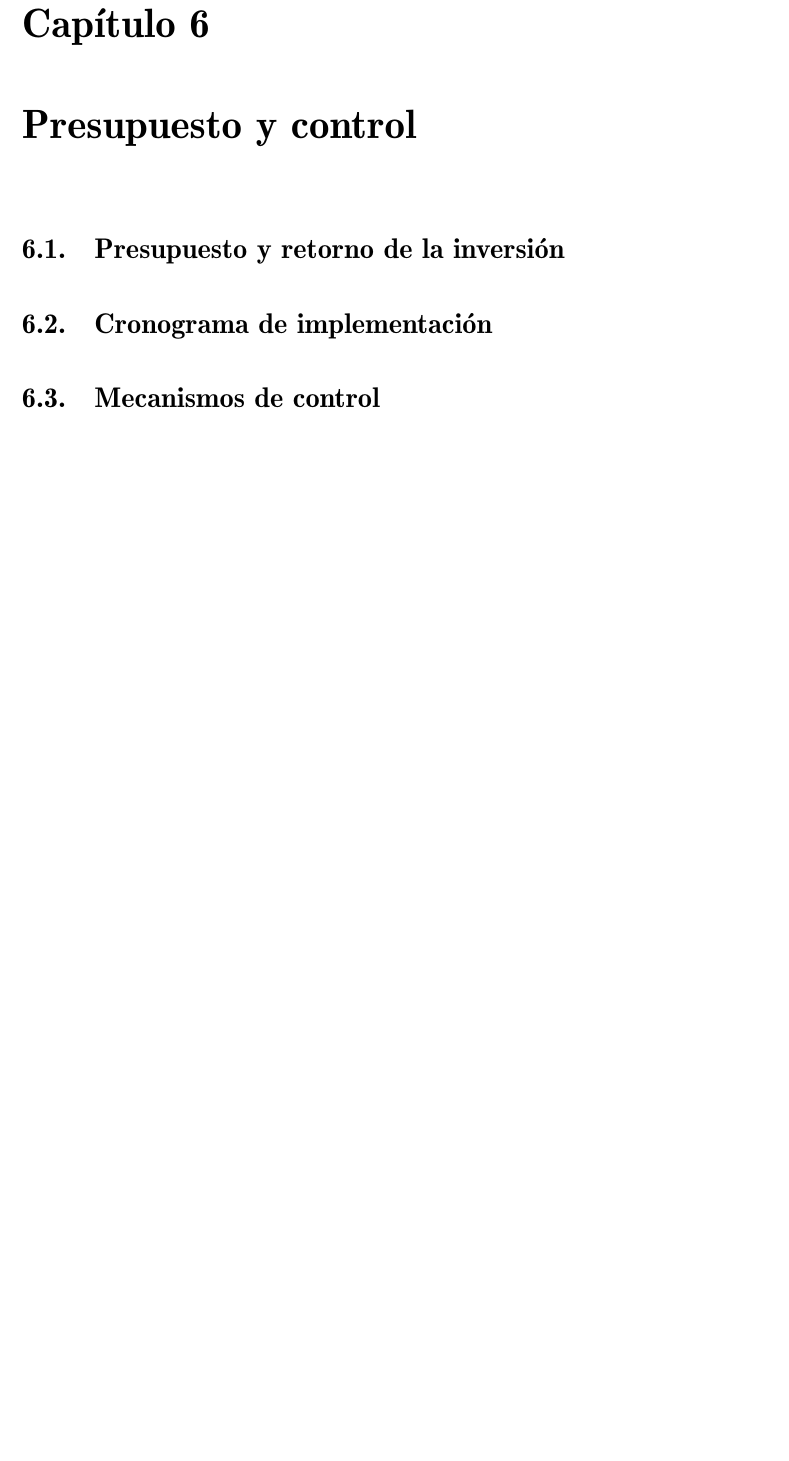
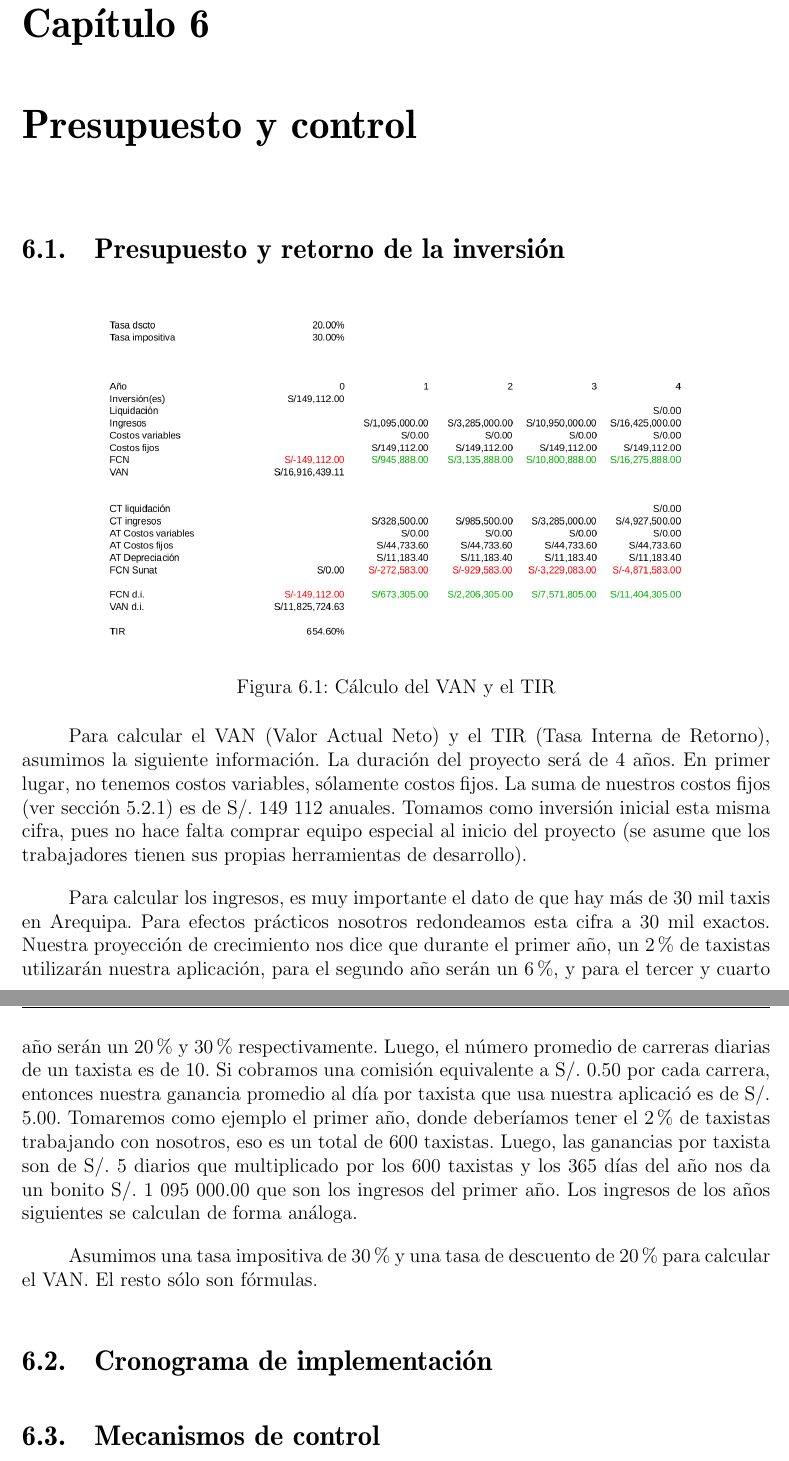
Before and after one commit to quique0194/Empresas2, a LaTeX book (main.tex, which reads Presupuesto_y_control.tex): part of page 28 of 30 before the commit and two parts of pages 28 and 29 of 31 after it, the two joined at a grey line, cut so that both start at the same text, the shorter picture padded with empty space. Compiled offline with pdfLaTeX.

Commit message:
Agregar sección de presupuesto y retorno de la inversión

```diff
--- a/Presupuesto_y_control.tex
+++ b/Presupuesto_y_control.tex
@@ -2,6 +2,18 @@
 
 \section{Presupuesto y retorno de la inversión}
 
+\begin{figure}[htb]
+\centering
+\includegraphics[width=0.8\textwidth]{./img/van_tir}
+\caption{Cálculo del VAN y el TIR} \label{fig:van_tir}
+\end{figure}
+
+Para calcular el VAN (Valor Actual Neto) y el TIR (Tasa Interna de Retorno), asumimos la siguiente información. La duración del proyecto será de 4 años. En primer lugar, no tenemos costos variables, sólamente costos fijos. La suma de nuestros costos fijos (ver sección \ref{sec:costos}) es de S/. 149 112 anuales. Tomamos como inversión inicial esta misma cifra, pues no hace falta comprar equipo especial al inicio del proyecto (se asume que los trabajadores tienen sus propias herramientas de desarrollo).
+
+Para calcular los ingresos, es muy importante el dato de que hay más de 30 mil taxis en Arequipa. Para efectos prácticos nosotros redondeamos esta cifra a 30 mil exactos. Nuestra proyección de crecimiento nos dice que durante el primer año, un 2\% de taxistas utilizarán nuestra aplicación, para el segundo año serán un 6\%, y para el tercer y cuarto año serán un 20\% y 30\% respectivamente. Luego, el número promedio de carreras diarias de un taxista es de 10. Si cobramos una comisión equivalente a S/. 0.50 por cada carrera, entonces nuestra ganancia promedio al día por taxista que usa nuestra aplicació es de S/. 5.00. Tomaremos como ejemplo el primer año, donde deberíamos tener el 2\% de taxistas trabajando con nosotros, eso es un total de 600 taxistas. Luego, las ganancias por taxista son de S/. 5 diarios que multiplicado por los 600 taxistas y los 365 días del año nos da un bonito S/. 1 095 000.00 que son los ingresos del primer año. Los ingresos de los años siguientes se calculan de forma análoga.
+
+Asumimos una tasa impositiva de 30\% y una tasa de descuento de 20\% para calcular el VAN. El resto sólo son fórmulas.
+
 \section{Cronograma de implementación}
 
 \section{Mecanismos de control}
```
Also changed, not shown: Decisiones_operativas_de_marketing.tex (+2 -2 lines), Diagnostico_situacional.tex (+2 -0 lines), img/van_tir.png (added), main.pdf, presupuesto/van tir.pdf (added), presupuesto/van tir.png (added), 1 other file.
